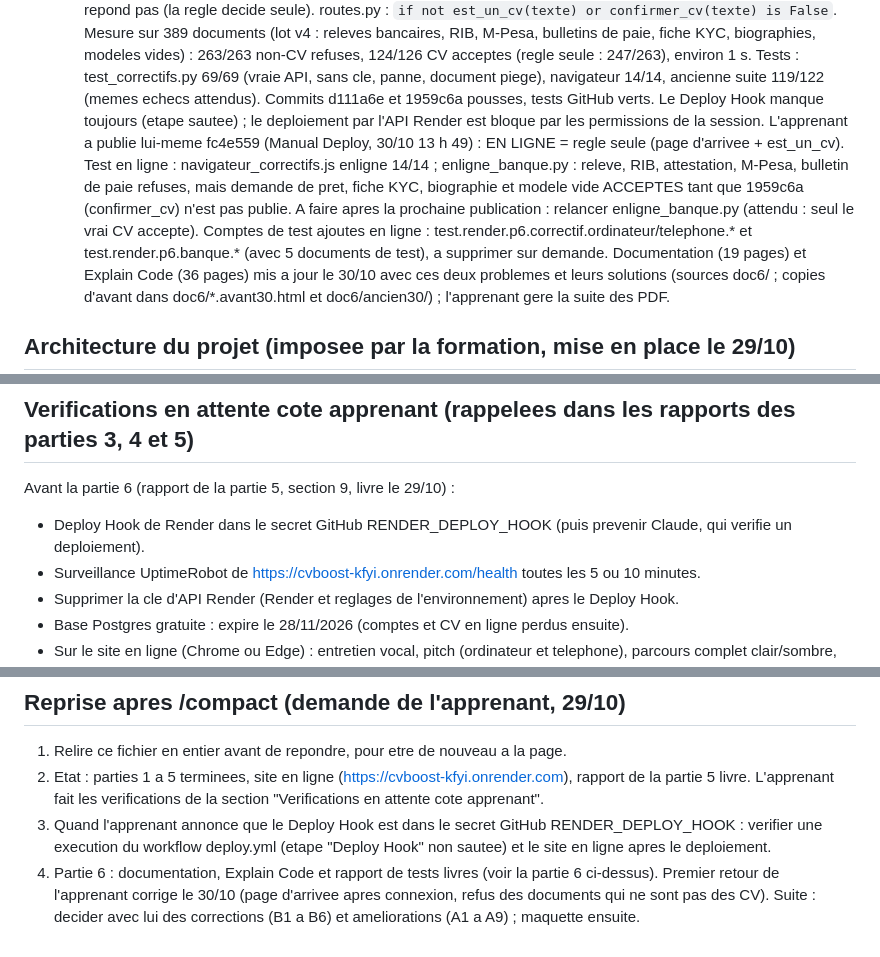
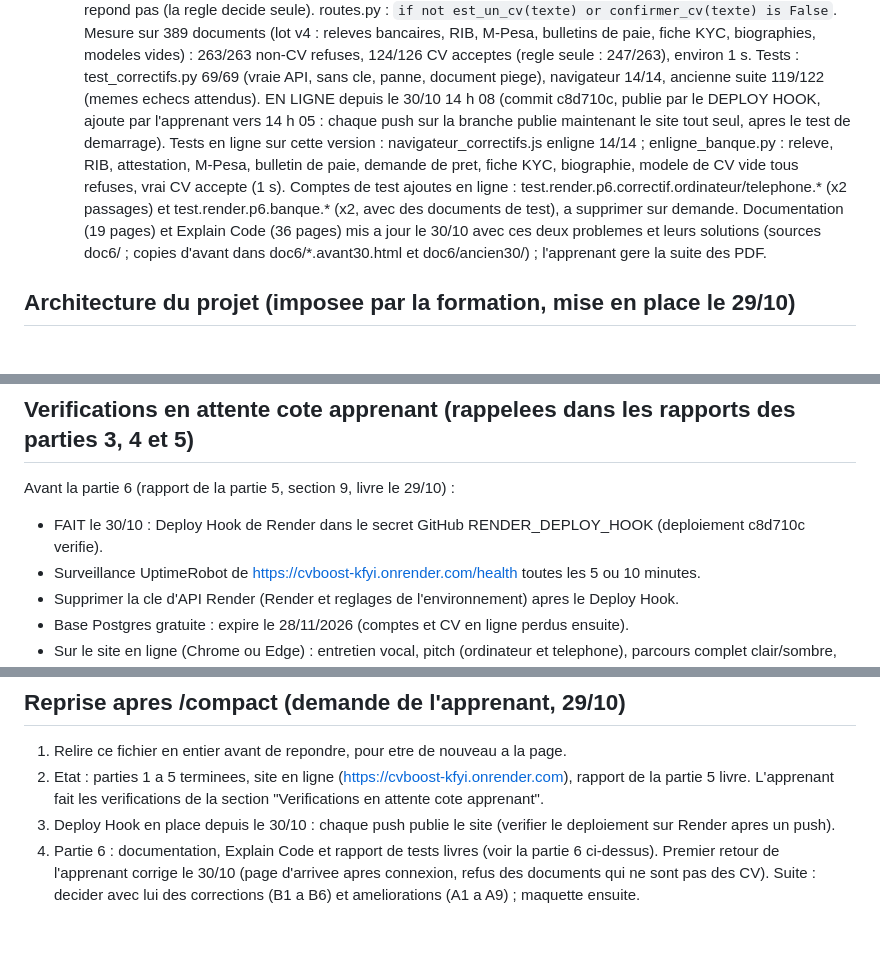
Before and after one commit to jason-bit-lang/ball, a Markdown page: CLAUDE.md, 3 parts joined by grey strips. Rendered like a GitHub page; blank space fills up the shorter version.

Commit message:
CLAUDE.md : Deploy Hook en place, correctifs du 30/10 verifies en ligne
Co-Authored-By: Claude Opus 5.5 <noreply@anthropic.com>
Claude-Session: https://claude.ai/code/session_01FRYzDQBebXdWBfYZ3Qw4s9

```diff
--- a/CLAUDE.md
+++ b/CLAUDE.md
@@ -422,14 +422,12 @@ Retour des tests de l'apprenant (30/10), CORRIGE le jour meme :
    documents (lot v4 : releves bancaires, RIB, M-Pesa, bulletins de paie, fiche KYC, biographies, modeles vides) :
    263/263 non-CV refuses, 124/126 CV acceptes (regle seule : 247/263), environ 1 s. Tests : test_correctifs.py 69/69
    (vraie API, sans cle, panne, document piege), navigateur 14/14, ancienne suite 119/122 (memes echecs attendus).
-   Commits d111a6e et 1959c6a pousses, tests GitHub verts. Le Deploy Hook manque toujours (etape sautee) ; le
-   deploiement par l'API Render est bloque par les permissions de la session. L'apprenant a publie lui-meme fc4e559
-   (Manual Deploy, 30/10 13 h 49) : EN LIGNE = regle seule (page d'arrivee + est_un_cv). Test en ligne :
-   navigateur_correctifs.js enligne 14/14 ; enligne_banque.py : releve, RIB, attestation, M-Pesa, bulletin de paie
-   refuses, mais demande de pret, fiche KYC, biographie et modele vide ACCEPTES tant que 1959c6a (confirmer_cv) n'est
-   pas publie. A faire apres la prochaine publication : relancer enligne_banque.py (attendu : seul le vrai CV accepte).
-   Comptes de test ajoutes en ligne : test.render.p6.correctif.ordinateur/telephone.* et test.render.p6.banque.*
-   (avec 5 documents de test), a supprimer sur demande.
+   EN LIGNE depuis le 30/10 14 h 08 (commit c8d710c, publie par le DEPLOY HOOK, ajoute par l'apprenant vers 14 h 05 :
+   chaque push sur la branche publie maintenant le site tout seul, apres le test de demarrage). Tests en ligne sur cette
+   version : navigateur_correctifs.js enligne 14/14 ; enligne_banque.py : releve, RIB, attestation, M-Pesa, bulletin de
+   paie, demande de pret, fiche KYC, biographie, modele de CV vide tous refuses, vrai CV accepte (1 s).
+   Comptes de test ajoutes en ligne : test.render.p6.correctif.ordinateur/telephone.* (x2 passages) et
+   test.render.p6.banque.* (x2, avec des documents de test), a supprimer sur demande.
    Documentation (19 pages) et Explain Code (36 pages) mis a jour le 30/10 avec ces deux problemes et leurs solutions
    (sources doc6/ ; copies d'avant dans doc6/*.avant30.html et doc6/ancien30/) ; l'apprenant gere la suite des PDF.
 
@@ -464,7 +462,7 @@ Depot GitHub renomme `cvboost_enterprise` le 29/10 (ancien nom `ball` : les anci
 ## Verifications en attente cote apprenant (rappelees dans les rapports des parties 3, 4 et 5)
 
 Avant la partie 6 (rapport de la partie 5, section 9, livre le 29/10) :
-- Deploy Hook de Render dans le secret GitHub RENDER_DEPLOY_HOOK (puis prevenir Claude, qui verifie un deploiement).
+- FAIT le 30/10 : Deploy Hook de Render dans le secret GitHub RENDER_DEPLOY_HOOK (deploiement c8d710c verifie).
 - Surveillance UptimeRobot de https://cvboost-kfyi.onrender.com/health toutes les 5 ou 10 minutes.
 - Supprimer la cle d'API Render (Render et reglages de l'environnement) apres le Deploy Hook.
 - Base Postgres gratuite : expire le 28/11/2026 (comptes et CV en ligne perdus ensuite).
@@ -530,8 +528,7 @@ Avant la partie 6 (rapport de la partie 5, section 9, livre le 29/10) :
 1. Relire ce fichier en entier avant de repondre, pour etre de nouveau a la page.
 2. Etat : parties 1 a 5 terminees, site en ligne (https://cvboost-kfyi.onrender.com), rapport de la partie 5
    livre. L'apprenant fait les verifications de la section "Verifications en attente cote apprenant".
-3. Quand l'apprenant annonce que le Deploy Hook est dans le secret GitHub RENDER_DEPLOY_HOOK : verifier une
-   execution du workflow deploy.yml (etape "Deploy Hook" non sautee) et le site en ligne apres le deploiement.
+3. Deploy Hook en place depuis le 30/10 : chaque push publie le site (verifier le deploiement sur Render apres un push).
 4. Partie 6 : documentation, Explain Code et rapport de tests livres (voir la partie 6 ci-dessus). Premier retour de
    l'apprenant corrige le 30/10 (page d'arrivee apres connexion, refus des documents qui ne sont pas des CV). Suite :
    decider avec lui des corrections (B1 a B6) et ameliorations (A1 a A9) ; maquette ensuite.
```
